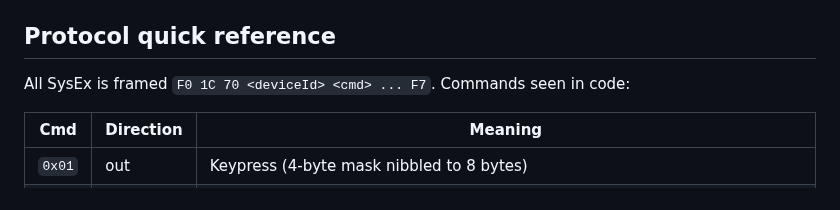
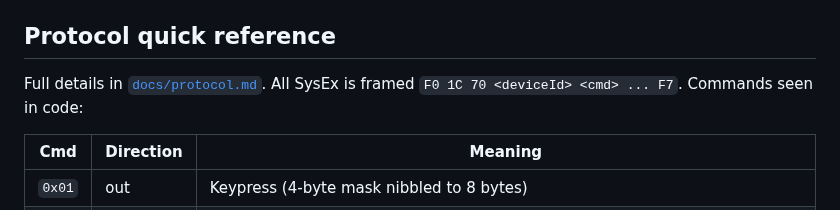
Before and after one commit to auntiepickle/orvilleCommander, a Markdown page: CLAUDE.md, the part around the change. Drawn GitHub-style.

```diff
--- a/CLAUDE.md
+++ b/CLAUDE.md
@@ -62,7 +62,7 @@ When writing new tests:
 
 ## Protocol quick reference
 
-All SysEx is framed `F0 1C 70 <deviceId> <cmd> ... F7`. Commands seen in code:
+Full details in [`docs/protocol.md`](docs/protocol.md). All SysEx is framed `F0 1C 70 <deviceId> <cmd> ... F7`. Commands seen in code:
 
 | Cmd | Direction | Meaning |
 |---|---|---|
```
Also changed, not shown: docs/issue-tracker.md (+6 -3 lines), docs/protocol.md (added, +147 -0 lines).
